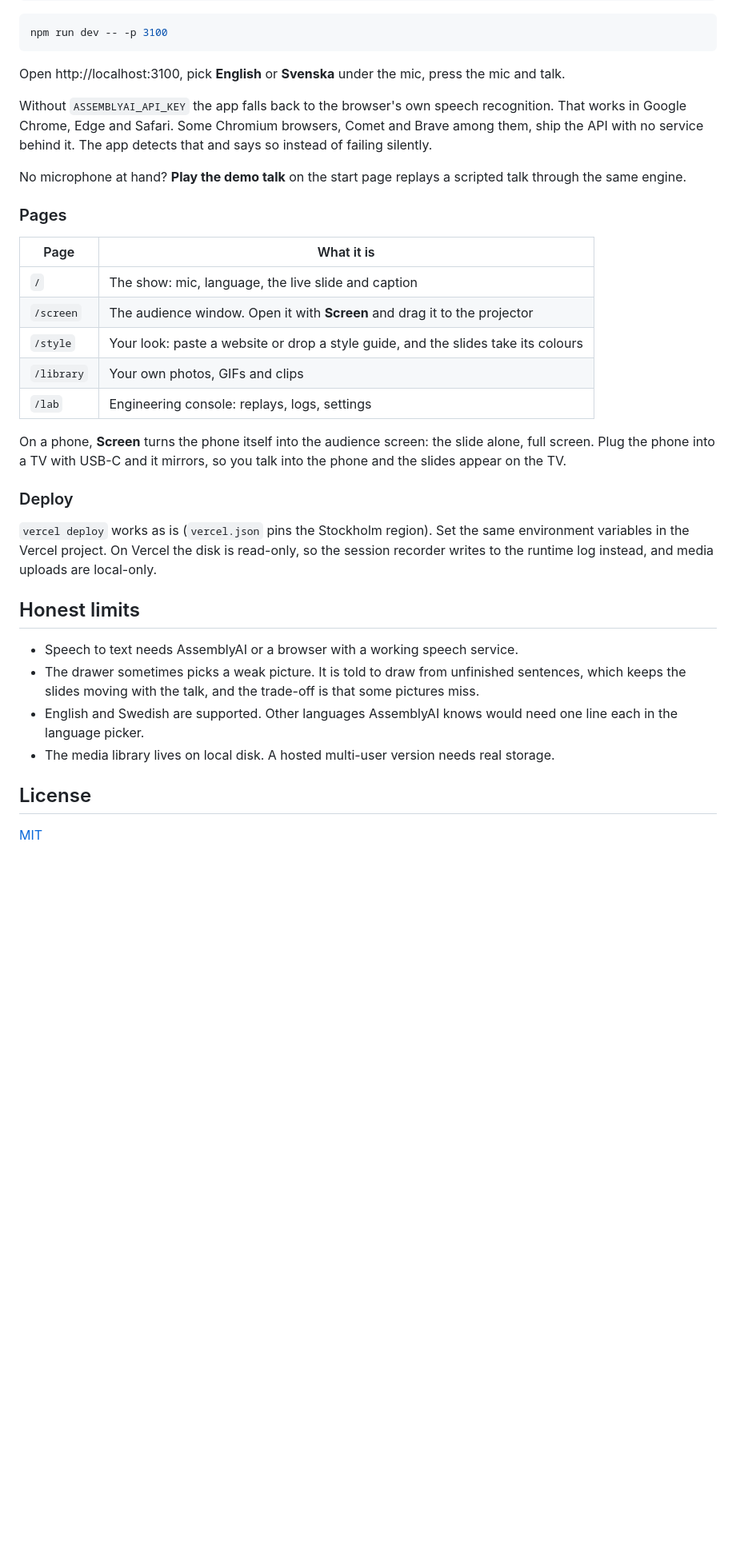
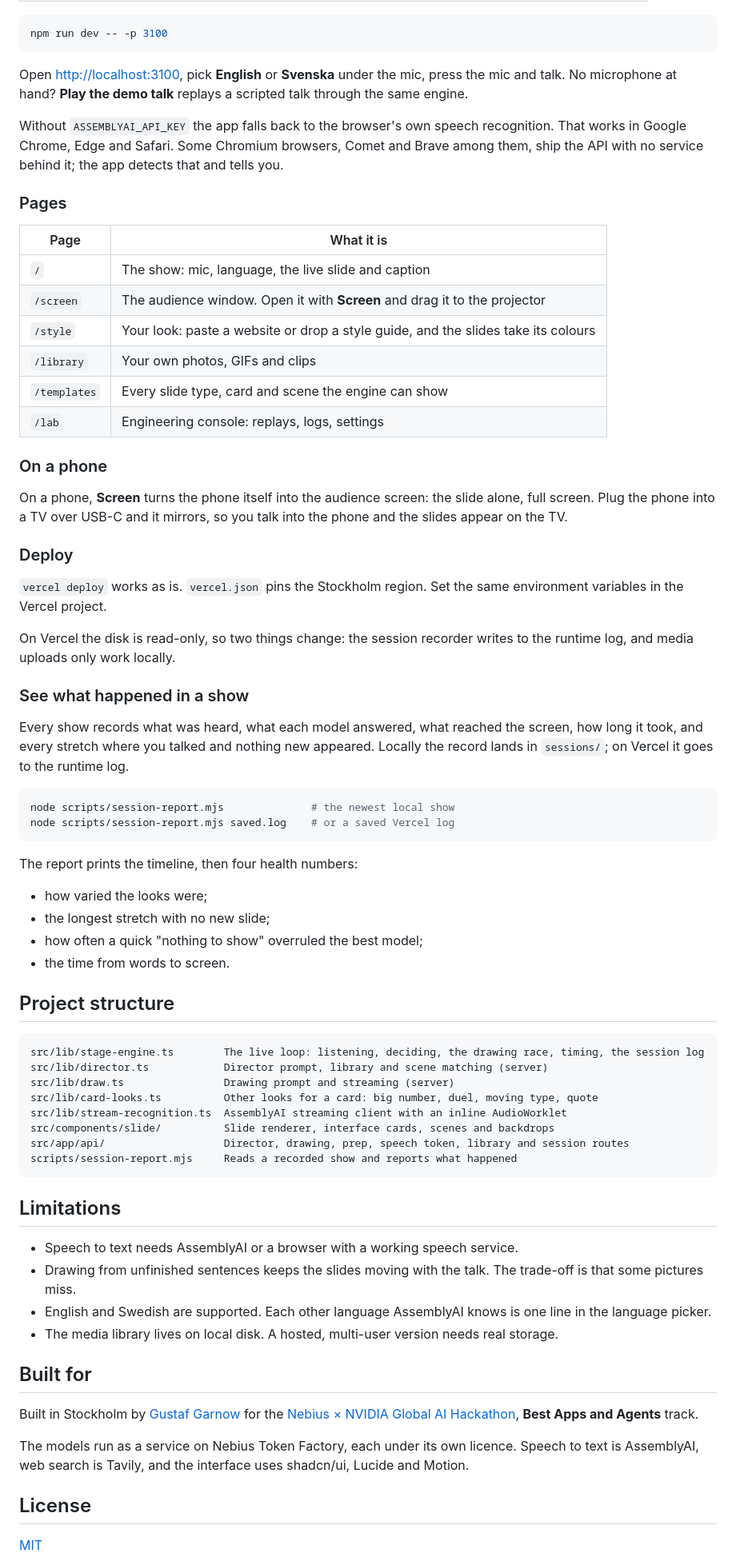
Before and after one commit to Baltsar/do-it-live, a Markdown page: README.md, the part around one of its changes. Shown at 80% size. Rendered like a GitHub page; blank space fills up the shorter version.

````diff
--- a/README.md
+++ b/README.md
@@ -64,11 +120,9 @@ SITE_PASSWORD=...         # optional: a password in front of the whole app, API
 npm run dev -- -p 3100
 ```
 
-Open http://localhost:3100, pick **English** or **Svenska** under the mic, press the mic and talk.
+Open <http://localhost:3100>, pick **English** or **Svenska** under the mic, press the mic and talk. No microphone at hand? **Play the demo talk** replays a scripted talk through the same engine.
 
-Without `ASSEMBLYAI_API_KEY` the app falls back to the browser's own speech recognition. That works in Google Chrome, Edge and Safari. Some Chromium browsers, Comet and Brave among them, ship the API with no service behind it. The app detects that and says so instead of failing silently.
-
-No microphone at hand? **Play the demo talk** on the start page replays a scripted talk through the same engine.
+Without `ASSEMBLYAI_API_KEY` the app falls back to the browser's own speech recognition. That works in Google Chrome, Edge and Safari. Some Chromium browsers, Comet and Brave among them, ship the API with no service behind it; the app detects that and tells you.
 
 ### Pages
 
@@ -78,20 +132,59 @@ No microphone at hand? **Play the demo talk** on the start page replays a script
 | `/screen` | The audience window. Open it with **Screen** and drag it to the projector |
 | `/style` | Your look: paste a website or drop a style guide, and the slides take its colours |
 | `/library` | Your own photos, GIFs and clips |
+| `/templates` | Every slide type, card and scene the engine can show |
 | `/lab` | Engineering console: replays, logs, settings |
 
-On a phone, **Screen** turns the phone itself into the audience screen: the slide alone, full screen. Plug the phone into a TV with USB-C and it mirrors, so you talk into the phone and the slides appear on the TV.
+### On a phone
+
+On a phone, **Screen** turns the phone itself into the audience screen: the slide alone, full screen. Plug the phone into a TV over USB-C and it mirrors, so you talk into the phone and the slides appear on the TV.
 
 ### Deploy
 
-`vercel deploy` works as is (`vercel.json` pins the Stockholm region). Set the same environment variables in the Vercel project. On Vercel the disk is read-only, so the session recorder writes to the runtime log instead, and media uploads are local-only.
+`vercel deploy` works as is. `vercel.json` pins the Stockholm region. Set the same environment variables in the Vercel project.
 
-## Honest limits
+On Vercel the disk is read-only, so two things change: the session recorder writes to the runtime log, and media uploads only work locally.
+
+### See what happened in a show
+
+Every show records what was heard, what each model answered, what reached the screen, how long it took, and every stretch where you talked and nothing new appeared. Locally the record lands in `sessions/`; on Vercel it goes to the runtime log.
+
+```bash
+node scripts/session-report.mjs              # the newest local show
+node scripts/session-report.mjs saved.log    # or a saved Vercel log
+```
+
+The report prints the timeline, then four health numbers:
+- how varied the looks were;
+- the longest stretch with no new slide;
+- how often a quick "nothing to show" overruled the best model;
+- the time from words to screen.
+
+## Project structure
+
+```
+src/lib/stage-engine.ts        The live loop: listening, deciding, the drawing race, timing, the session log
+src/lib/director.ts            Director prompt, library and scene matching (server)
+src/lib/draw.ts                Drawing prompt and streaming (server)
+src/lib/card-looks.ts          Other looks for a card: big number, duel, moving type, quote
+src/lib/stream-recognition.ts  AssemblyAI streaming client with an inline AudioWorklet
+src/components/slide/          Slide renderer, interface cards, scenes and backdrops
+src/app/api/                   Director, drawing, prep, speech token, library and session routes
+scripts/session-report.mjs     Reads a recorded show and reports what happened
+```
+
+## Limitations
 
 - Speech to text needs AssemblyAI or a browser with a working speech service.
-- The drawer sometimes picks a weak picture. It is told to draw from unfinished sentences, which keeps the slides moving with the talk, and the trade-off is that some pictures miss.
-- English and Swedish are supported. Other languages AssemblyAI knows would need one line each in the language picker.
-- The media library lives on local disk. A hosted multi-user version needs real storage.
+- Drawing from unfinished sentences keeps the slides moving with the talk. The trade-off is that some pictures miss.
+- English and Swedish are supported. Each other language AssemblyAI knows is one line in the language picker.
+- The media library lives on local disk. A hosted, multi-user version needs real storage.
+
+## Built for
+
+Built in Stockholm by [Gustaf Garnow](https://github.com/Baltsar) for the [Nebius × NVIDIA Global AI Hackathon](https://nebiusglobalaihackathon.devpost.com), **Best Apps and Agents** track.
+
+The models run as a service on Nebius Token Factory, each under its own licence. Speech to text is AssemblyAI, web search is Tavily, and the interface uses shadcn/ui, Lucide and Motion.
 
 ## License
 
````
Also changed, not shown: other parts of README.md (+89 -33 lines), docs/submission.md (+27 -3 lines), docs/images/hero.jpg (added), 8 other files.
